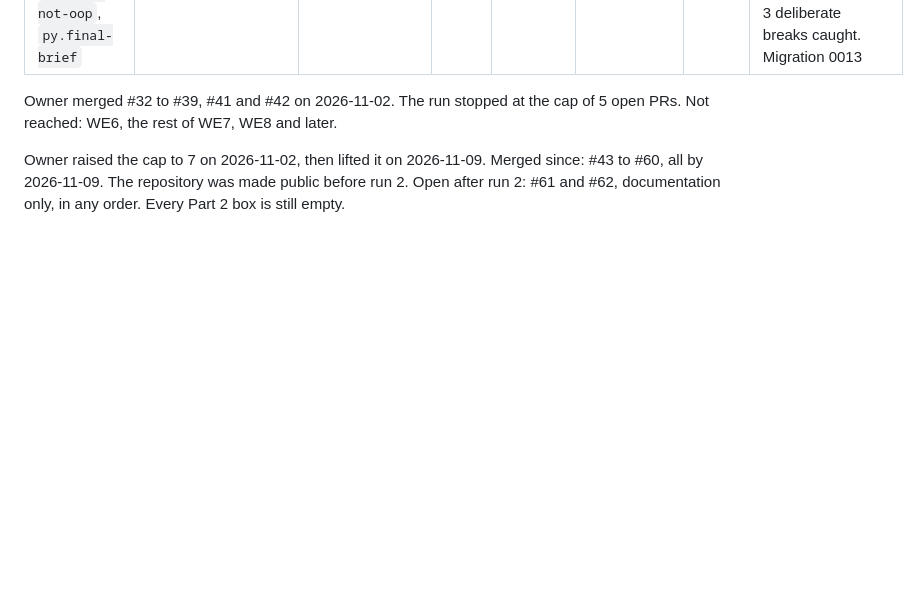
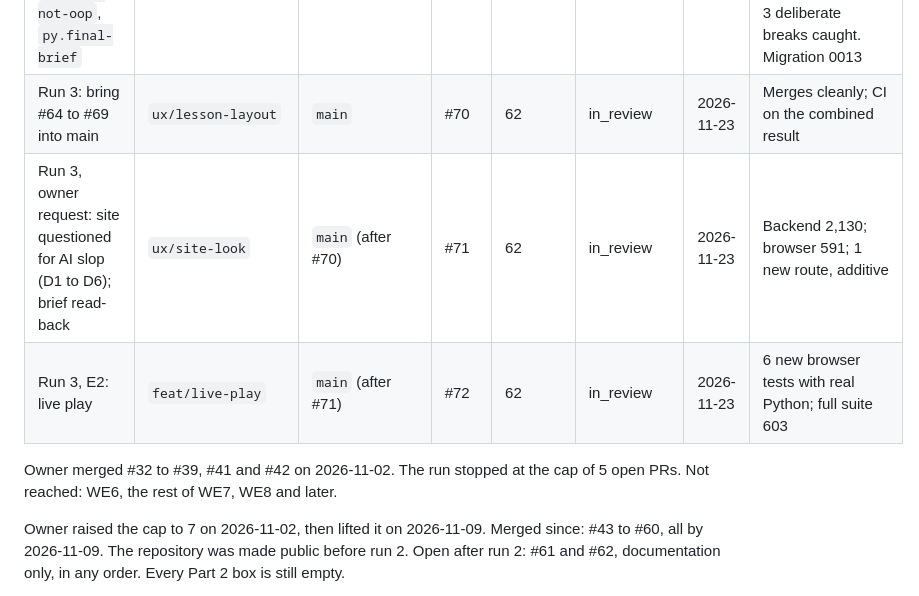
Before and after one commit to lucasdt416-design/python-academy, a Markdown page: docs/run-log.md, the part around the change. Rendered like a GitHub page; blank space fills up the shorter version.

Commit message:
Live play (E2): play a program turn by turn, each reply re-running it with one seed per game; handoff 62

```diff
--- a/docs/run-log.md
+++ b/docs/run-log.md
@@ -67,6 +67,9 @@ The plan is [`docs/plan/master-run.md`](plan/master-run.md). A new session reads
 | Run 3, owner request: Python final projects planned and built first | `plan/py-final-project` | `content/cs-foundations` (#66) | #67 | 59 | done | 2026-11-20 | New test file 9 passed; 3 deliberate breaks caught. Plan and reference projects only |
 | Run 3, owner request: every lesson reviewed, page reshaped, lesson page rules | `ux/lesson-layout` | `plan/py-final-project` (#67) | #68 | 60 | done | 2026-11-20 | Backend 2,113; new layout spec 61 and clarity tests 4; full browser suite 585, 2 updated for intended changes; 3 deliberate breaks caught |
 | Run 3, owner request: ENG-09 self review; `py.when-not-oop`, `py.final-brief` | `feat/eng-09-self-review` | `ux/lesson-layout` (#68) | #69 | 61 | done | 2026-11-21 | Backend 2,127; new specs 9 + 5; full browser suite 587, 9 count updates for the two new lessons; 3 deliberate breaks caught. Migration 0013 |
+| Run 3: bring #64 to #69 into main | `ux/lesson-layout` | `main` | #70 | 62 | in_review | 2026-11-23 | Merges cleanly; CI on the combined result |
+| Run 3, owner request: site questioned for AI slop (D1 to D6); brief read-back | `ux/site-look` | `main` (after #70) | #71 | 62 | in_review | 2026-11-23 | Backend 2,130; browser 591; 1 new route, additive |
+| Run 3, E2: live play | `feat/live-play` | `main` (after #71) | #72 | 62 | in_review | 2026-11-23 | 6 new browser tests with real Python; full suite 603 |
 
 Owner merged #32 to #39, #41 and #42 on 2026-11-02. The run stopped at the cap of 5 open PRs. Not reached: WE6, the rest of WE7, WE8 and later.
 
```
Also changed, not shown: docs/handoffs/2026-11-23-62-site-look-and-live-play.md (added, +76 -0 lines), docs/handoffs/images/62-live-play.png (added), 8 other files.
